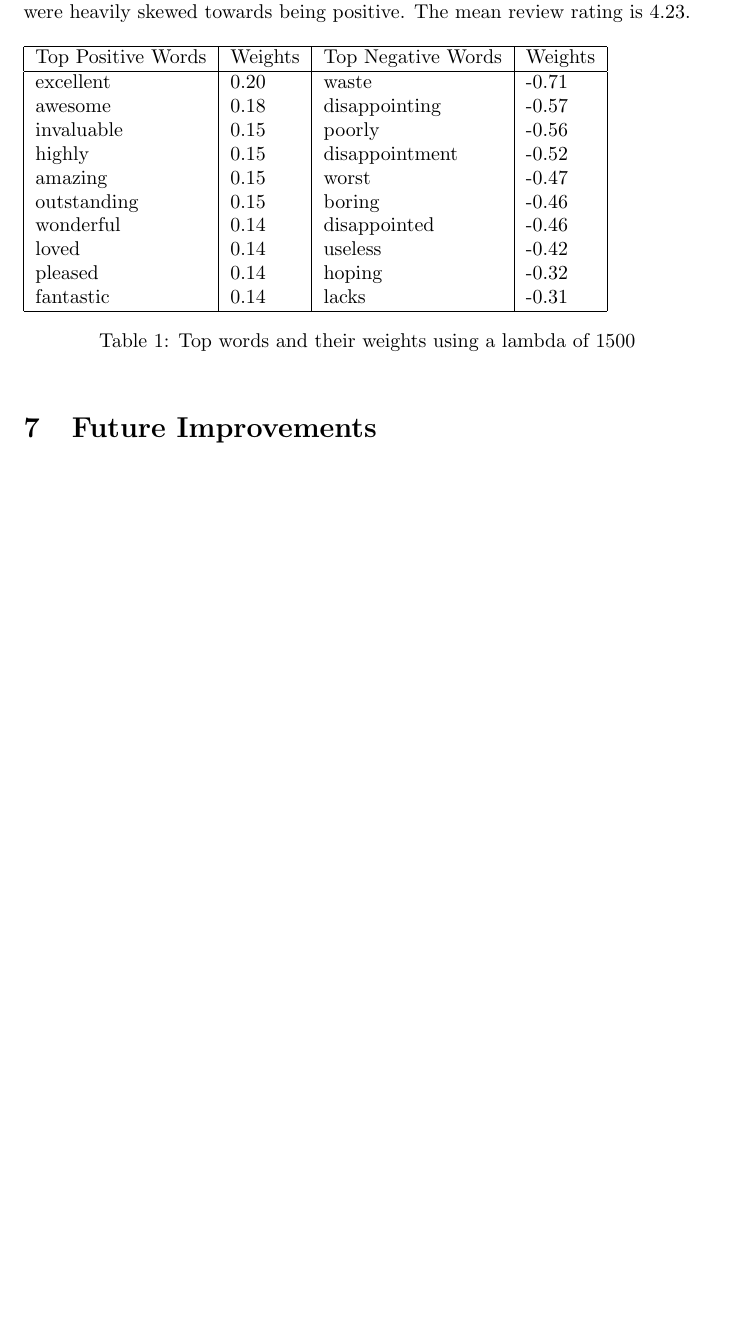
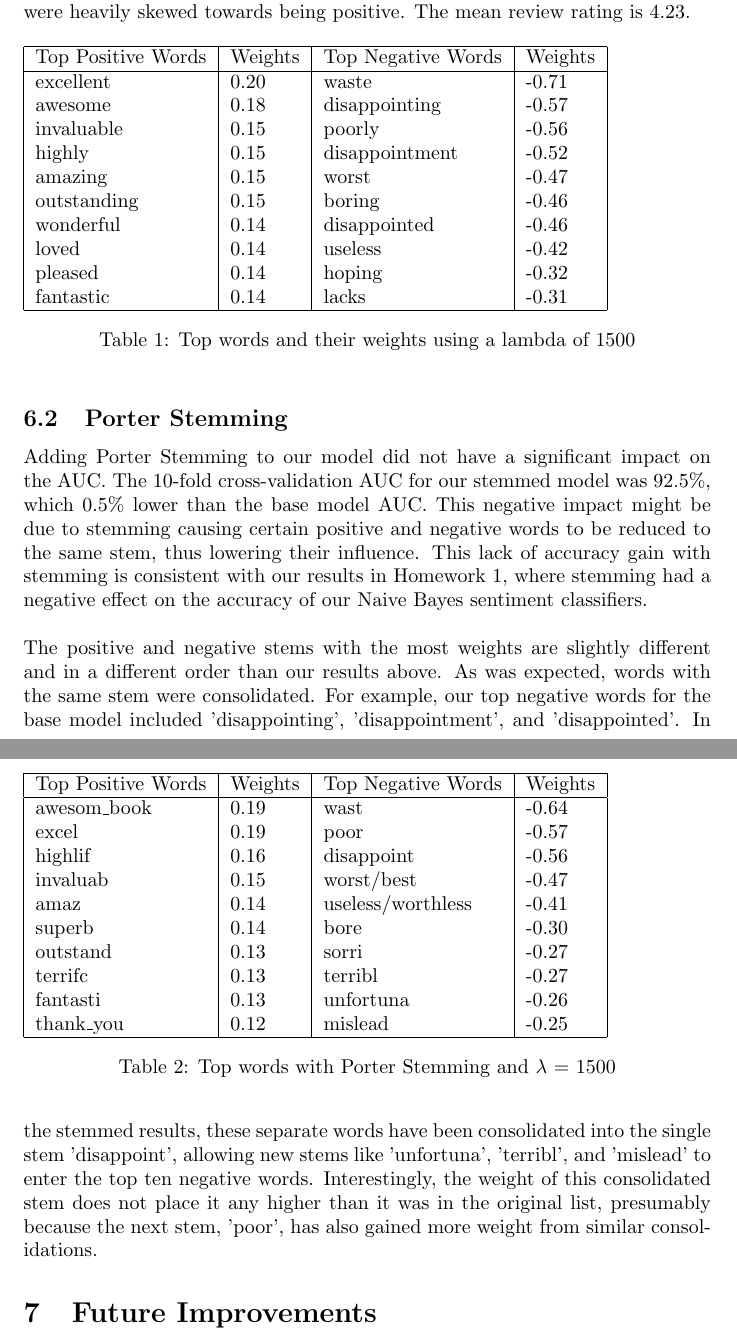
Before and after one commit to cengle/regression, a LaTeX document (docs/paper.tex): part of page 4 of 4 before the commit and two parts of pages 4 and 5 of 5 after it, the two joined at a grey line, cut so that both start at the same text, the shorter picture padded with empty space. Compiled offline with pdfLaTeX.

Commit message:
Added stopwords and stemming info to paper

```diff
--- a/docs/paper.tex
+++ b/docs/paper.tex
@@ -89,6 +92,50 @@ As mentioned above, the lambda parameter played a major role in the top words. H
 \end{table}
 
 
+\subsection{Porter Stemming}
+
+Adding Porter Stemming to our model did not have a significant impact on the AUC.  The 10-fold cross-validation AUC for our stemmed model was 92.5\%, which 0.5\% lower than the base model AUC. This negative impact might be due to stemming causing certain positive and negative words to be reduced to the same stem, thus lowering their influence. This lack of accuracy gain with stemming is consistent with our results in Homework 1, where stemming had a negative effect on the accuracy of our Naive Bayes sentiment classifiers.
+\\\\The positive and negative stems with the most weights are slightly different and in a different order than our results above. As was expected, words with the same stem were consolidated. For example, our top negative words for the base model included 'disappointing', 'disappointment', and 'disappointed'. In the stemmed results, these separate words have been consolidated into the single stem 'disappoint', allowing new stems like 'unfortuna', 'terribl', and 'mislead' to enter the top ten negative words. Interestingly, the weight of this consolidated stem does not place it any higher than it was in the original list, presumably because the next stem, 'poor', has also gained more weight from similar consolidations.
+
+\begin{table}
+    \begin{tabular}{|l|l|l|l|}
+        \hline
+        Top Positive Words & Weights & Top Negative Words & Weights \\ \hline
+	awesom\_book & 0.19 & wast  & -0.64 \\
+	excel & 0.19 & poor & -0.57 \\
+	highlif &   0.16 &  disappoint &  -0.56 \\
+	invaluab & 0.15 & worst/best  & -0.47 \\
+	amaz & 0.14 & useless/worthless & -0.41 \\
+	superb & 0.14 & bore &  -0.30 \\
+	outstand & 0.13 & sorri &  -0.27 \\
+	terrifc & 0.13 & terribl & -0.27 \\
+	fantasti & 0.13 & unfortuna &  -0.26 \\
+	thank\_you & 0.12 & mislead &  -0.25 \\
+        \hline
+    \end{tabular}
+    \caption{Top words with Porter Stemming and $\lambda$ = 1500}
+    \label{tab:stemwords}
+\end{table}
+
+%\subsection{Dictionary Size}
+%
+%For the results above, we pruned the dictionary to the 15,000 most frequently-encountered words to simplify the calculations necessary to perform the regression. However, we also tested 10,000-word, 20,000-word and 25,000-word dictionaries on the dataset. For this, we used a single pair of training and validation data sets comprising 90\% and 10\% of the review corpus respectively with a random ordering of reviews.
+
+%\begin{table}
+%    \begin{tabular}{|l|l|l|l|}
+%        \hline
+%        Dictionary Size & AUC \\ \hline
+%        10,000   & ???  \\
+%        15,000   & ???  \\
+%        20,000   & ???  \\
+%        25,000   & ???  \\
+%        \hline
+%    \end{tabular}
+%    \caption{Dictionary Size vs. AUC}
+%    \label{tab:dict}
+%\end{table}
+
+
 %%%%%%%%%%%%%%%%%%%%%%%%%%%%%%%%%%%%%%%%%%%%%%%%%%%%%%%%%%%%%%%%%%%%%%%%%%%%%%%
 %%%%%%%%%%%%%%%%%%%%%%%%%%%%%%%%%%%%%%%%%%%%%%%%%%%%%%%%%%%%%%%%%%%%%%%%%%%%%%%
 %%%%%%%%%%%%%%%%%%%%%%%%%%%%%%%%%%%%%%%%%%%%%%%%%%%%%%%%%%%%%%%%%%%%%%%%%%%%%%%
```
Also changed, not shown: docs/paper.tex (3 more changed lines).
